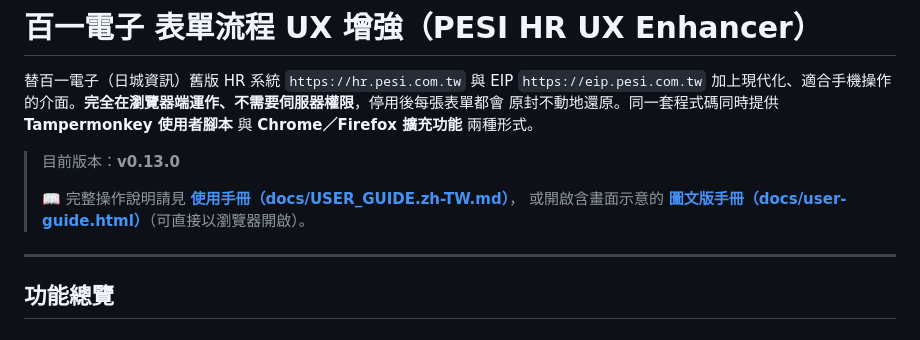
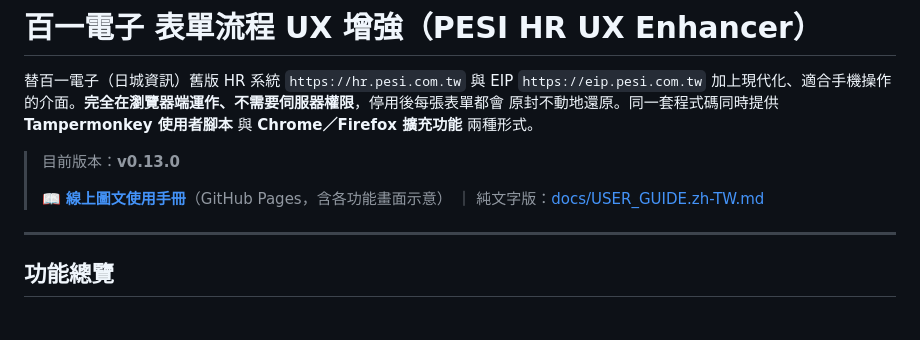
Before and after one commit to vieenrose/pesi-hr-improver, a Markdown page: README.md, the part around the change. Drawn GitHub-style.

Commit message:
docs: link live GitHub Pages user guide

```diff
--- a/README.md
+++ b/README.md
@@ -6,8 +6,8 @@
 
 > 目前版本：**v0.13.0**
 >
-> 📖 完整操作說明請見 **[使用手冊（docs/USER_GUIDE.zh-TW.md）](docs/USER_GUIDE.zh-TW.md)**，
-> 或開啟含畫面示意的 **[圖文版手冊（docs/user-guide.html）](docs/user-guide.html)**（可直接以瀏覽器開啟）。
+> 📖 **[線上圖文使用手冊](https://vieenrose.github.io/pesi-hr-improver/user-guide.html)**（GitHub Pages，含各功能畫面示意）
+> ｜ 純文字版：[docs/USER_GUIDE.zh-TW.md](docs/USER_GUIDE.zh-TW.md)
 
 ---
 
```
